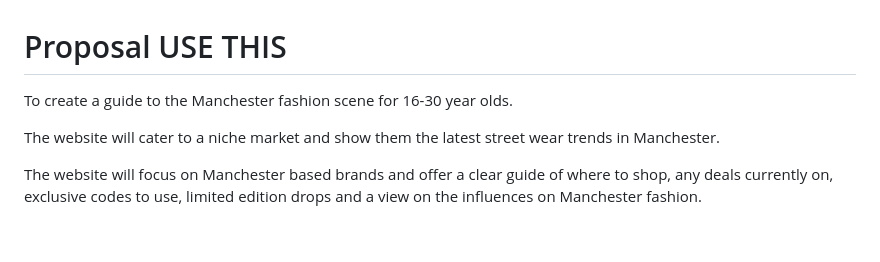
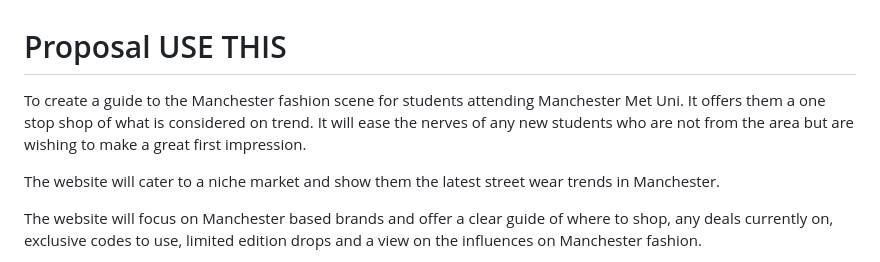
Before and after one commit to mmu2023AppliedWebDevGroup4/Year3AppliedWebDesign, a Markdown page: 1_user_and_competitor_research/proposal.md, the part around the change. GitHub-like rendering; blank space fills up the shorter version.

```diff
--- a/1_user_and_competitor_research/proposal.md
+++ b/1_user_and_competitor_research/proposal.md
@@ -1,6 +1,6 @@
 # Proposal USE THIS
 
-To create a guide to the Manchester fashion scene for 16-30 year olds.
+To create a guide to the Manchester fashion scene for students attending Manchester Met Uni. It offers them a one stop shop of what is considered on trend. It will ease the nerves of any new students who are not from the area but are wishing to make a great first impression.
 
 The website will cater to a niche market and show them the latest street wear trends in Manchester.
 
```
